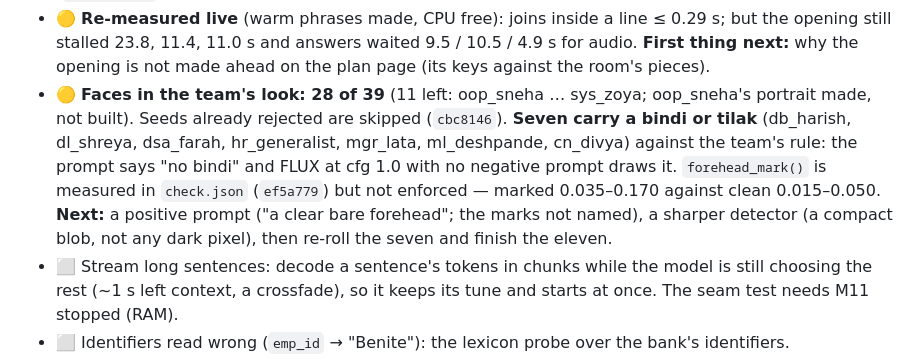
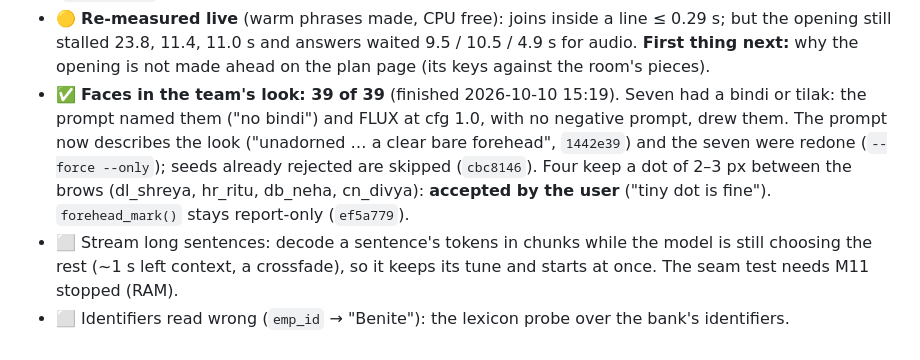
Before and after one commit to MNEMOS-PREP/Voice_Engine, a Markdown page: plan_in_depth/M11_Voice_Engine_TODO.md, the part around the change. Drawn GitHub-style.

Commit message:
TODO: all 39 faces in the team's look; tiny dots accepted
Co-Authored-By: Claude Opus 5.5 <noreply@anthropic.com>

```diff
--- a/plan_in_depth/M11_Voice_Engine_TODO.md
+++ b/plan_in_depth/M11_Voice_Engine_TODO.md
@@ -109,16 +109,14 @@ it feel AI-like"*; and the plan page showed initials, not faces.
   ≤ 0.29 s; but the opening still stalled 23.8, 11.4, 11.0 s and answers waited
   9.5 / 10.5 / 4.9 s for audio. **First thing next:** why the opening is not
   made ahead on the plan page (its keys against the room's pieces).
-- 🟡 **Faces in the team's look: 28 of 39** (11 left: oop_sneha … sys_zoya;
-  oop_sneha's portrait made, not built). Seeds already rejected are skipped
-  (`cbc8146`). **Seven carry a bindi or tilak** (db_harish, dl_shreya,
-  dsa_farah, hr_generalist, mgr_lata, ml_deshpande, cn_divya) against the
-  team's rule: the prompt says "no bindi" and FLUX at cfg 1.0 with no
-  negative prompt draws it. `forehead_mark()` is measured in `check.json`
-  (`ef5a779`) but not enforced — marked 0.035–0.170 against clean
-  0.015–0.050. **Next:** a positive prompt ("a clear bare forehead"; the marks
-  not named), a sharper detector (a compact blob, not any dark pixel), then
-  re-roll the seven and finish the eleven.
+- ✅ **Faces in the team's look: 39 of 39** (finished 2026-10-10 15:19).
+  Seven had a bindi or tilak: the prompt named them ("no bindi") and FLUX
+  at cfg 1.0, with no negative prompt, drew them. The prompt now describes
+  the look ("unadorned … a clear bare forehead", `1442e39`) and the seven
+  were redone (`--force --only`); seeds already rejected are skipped
+  (`cbc8146`). Four keep a dot of 2–3 px between the brows (dl_shreya,
+  hr_ritu, db_neha, cn_divya): **accepted by the user** ("tiny dot is fine").
+  `forehead_mark()` stays report-only (`ef5a779`).
 - ⬜ Stream long sentences: decode a sentence's tokens in chunks while the
   model is still choosing the rest (~1 s left context, a crossfade), so it
   keeps its tune and starts at once. The seam test needs M11 stopped (RAM).
```
